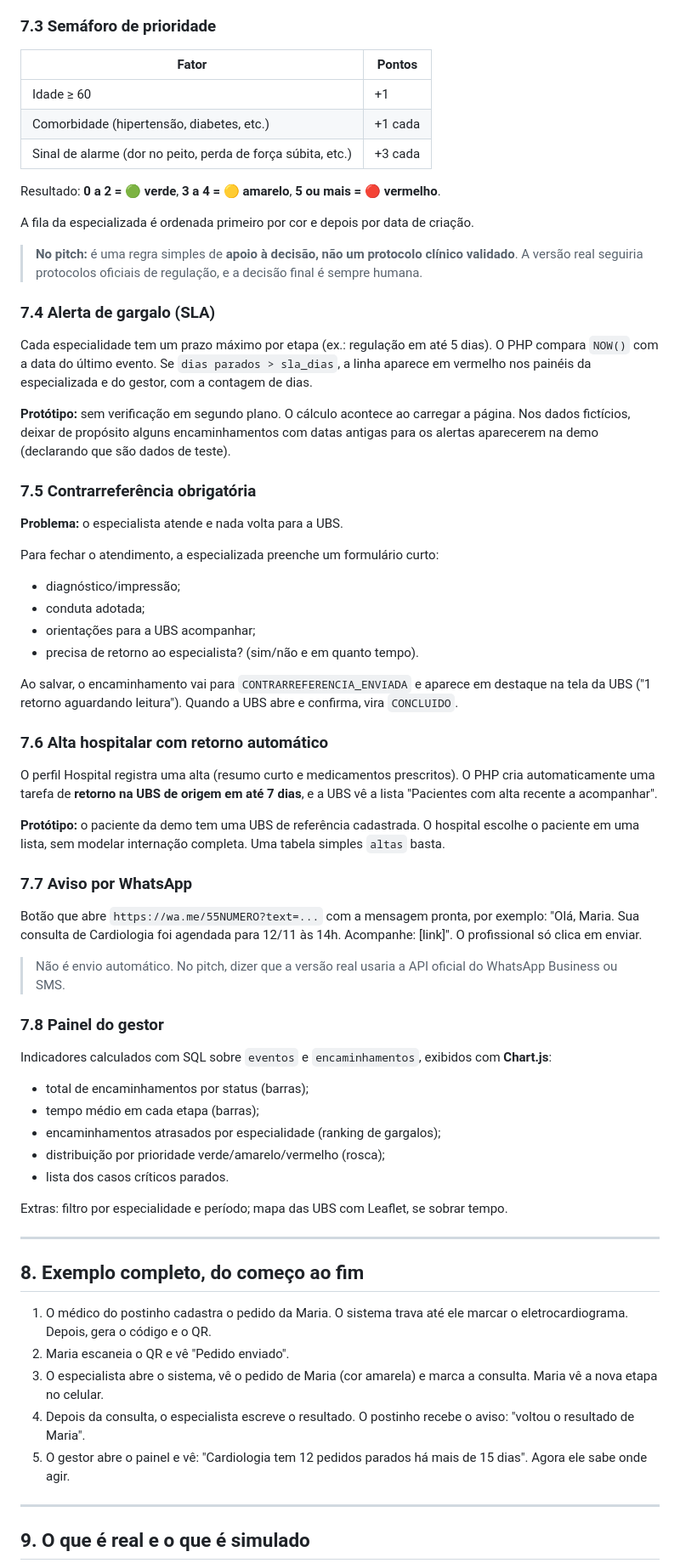
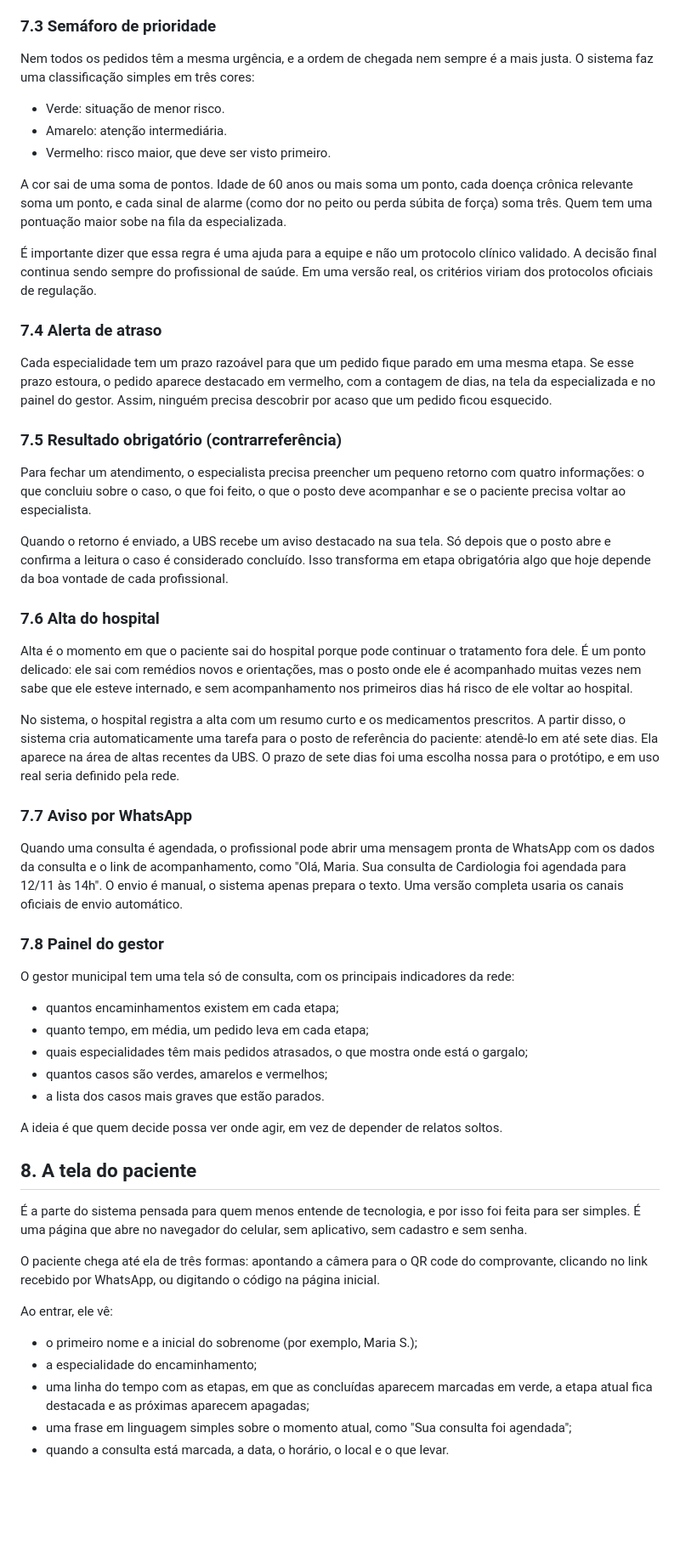
Before and after one commit to Alkshot/rota_paciente, a Markdown page: README.md, the part around one of its changes. Shown at 85% size. GitHub-like rendering; blank space fills up the shorter version.

```diff
--- a/README.md
+++ b/README.md
@@ -214,72 +99,59 @@ Ao escolher a especialidade, o formulário carrega o checklist via JS (`fetch` e
 
 ### 7.3 Semáforo de prioridade
 
-| Fator | Pontos |
-|---|---|
-| Idade ≥ 60 | +1 |
-| Comorbidade (hipertensão, diabetes, etc.) | +1 cada |
-| Sinal de alarme (dor no peito, perda de força súbita, etc.) | +3 cada |
+Nem todos os pedidos têm a mesma urgência, e a ordem de chegada nem sempre é a mais justa. O sistema faz uma classificação simples em três cores:
 
-Resultado: **0 a 2 = 🟢 verde**, **3 a 4 = 🟡 amarelo**, **5 ou mais = 🔴 vermelho**.
+- Verde: situação de menor risco.
+- Amarelo: atenção intermediária.
+- Vermelho: risco maior, que deve ser visto primeiro.
 
-A fila da especializada é ordenada primeiro por cor e depois por data de criação.
+A cor sai de uma soma de pontos. Idade de 60 anos ou mais soma um ponto, cada doença crônica relevante soma um ponto, e cada sinal de alarme (como dor no peito ou perda súbita de força) soma três. Quem tem uma pontuação maior sobe na fila da especializada.
 
-> **No pitch:** é uma regra simples de **apoio à decisão, não um protocolo clínico validado**. A versão real seguiria protocolos oficiais de regulação, e a decisão final é sempre humana.
+É importante dizer que essa regra é uma ajuda para a equipe e não um protocolo clínico validado. A decisão final continua sendo sempre do profissional de saúde. Em uma versão real, os critérios viriam dos protocolos oficiais de regulação.
 
-### 7.4 Alerta de gargalo (SLA)
+### 7.4 Alerta de atraso
 
-Cada especialidade tem um prazo máximo por etapa (ex.: regulação em até 5 dias). O PHP compara `NOW()` com a data do último evento. Se `dias parados > sla_dias`, a linha aparece em vermelho nos painéis da especializada e do gestor, com a contagem de dias.
+Cada especialidade tem um prazo razoável para que um pedido fique parado em uma mesma etapa. Se esse prazo estoura, o pedido aparece destacado em vermelho, com a contagem de dias, na tela da especializada e no painel do gestor. Assim, ninguém precisa descobrir por acaso que um pedido ficou esquecido.
 
-**Protótipo:** sem verificação em segundo plano. O cálculo acontece ao carregar a página. Nos dados fictícios, deixar de propósito alguns encaminhamentos com datas antigas para os alertas aparecerem na demo (declarando que são dados de teste).
+### 7.5 Resultado obrigatório (contrarreferência)
 
-### 7.5 Contrarreferência obrigatória
+Para fechar um atendimento, o especialista precisa preencher um pequeno retorno com quatro informações: o que concluiu sobre o caso, o que foi feito, o que o posto deve acompanhar e se o paciente precisa voltar ao especialista.
 
-**Problema:** o especialista atende e nada volta para a UBS.
+Quando o retorno é enviado, a UBS recebe um aviso destacado na sua tela. Só depois que o posto abre e confirma a leitura o caso é considerado concluído. Isso transforma em etapa obrigatória algo que hoje depende da boa vontade de cada profissional.
 
-Para fechar o atendimento, a especializada preenche um formulário curto:
+### 7.6 Alta do hospital
 
-- diagnóstico/impressão;
-- conduta adotada;
-- orientações para a UBS acompanhar;
-- precisa de retorno ao especialista? (sim/não e em quanto tempo).
+Alta é o momento em que o paciente sai do hospital porque pode continuar o tratamento fora dele. É um ponto delicado: ele sai com remédios novos e orientações, mas o posto onde ele é acompanhado muitas vezes nem sabe que ele esteve internado, e sem acompanhamento nos primeiros dias há risco de ele voltar ao hospital.
 
-Ao salvar, o encaminhamento vai para `CONTRARREFERENCIA_ENVIADA` e aparece em destaque na tela da UBS ("1 retorno aguardando leitura"). Quando a UBS abre e confirma, vira `CONCLUIDO`.
-
-### 7.6 Alta hospitalar com retorno automático
-
-O perfil Hospital registra uma alta (resumo curto e medicamentos prescritos). O PHP cria automaticamente uma tarefa de **retorno na UBS de origem em até 7 dias**, e a UBS vê a lista "Pacientes com alta recente a acompanhar".
-
-**Protótipo:** o paciente da demo tem uma UBS de referência cadastrada. O hospital escolhe o paciente em uma lista, sem modelar internação completa. Uma tabela simples `altas` basta.
+No sistema, o hospital registra a alta com um resumo curto e os medicamentos prescritos. A partir disso, o sistema cria automaticamente uma tarefa para o posto de referência do paciente: atendê-lo em até sete dias. Ela aparece na área de altas recentes da UBS. O prazo de sete dias foi uma escolha nossa para o protótipo, e em uso real seria definido pela rede.
 
 ### 7.7 Aviso por WhatsApp
 
-Botão que abre `https://wa.me/55NUMERO?text=...` com a mensagem pronta, por exemplo: "Olá, Maria. Sua consulta de Cardiologia foi agendada para 12/11 às 14h. Acompanhe: [link]". O profissional só clica em enviar.
-
-> Não é envio automático. No pitch, dizer que a versão real usaria a API oficial do WhatsApp Business ou SMS.
+Quando uma consulta é agendada, o profissional pode abrir uma mensagem pronta de WhatsApp com os dados da consulta e o link de acompanhamento, como "Olá, Maria. Sua consulta de Cardiologia foi agendada para 12/11 às 14h". O envio é manual, o sistema apenas prepara o texto. Uma versão completa usaria os canais oficiais de envio automático.
 
 ### 7.8 Painel do gestor
 
-Indicadores calculados com SQL sobre `eventos` e `encaminhamentos`, exibidos com **Chart.js**:
+O gestor municipal tem uma tela só de consulta, com os principais indicadores da rede:
 
-- total de encaminhamentos por status (barras);
-- tempo médio em cada etapa (barras);
-- encaminhamentos atrasados por especialidade (ranking de gargalos);
-- distribuição por prioridade verde/amarelo/vermelho (rosca);
-- lista dos casos críticos parados.
+- quantos encaminhamentos existem em cada etapa;
+- quanto tempo, em média, um pedido leva em cada etapa;
+- quais especialidades têm mais pedidos atrasados, o que mostra onde está o gargalo;
+- quantos casos são verdes, amarelos e vermelhos;
+- a lista dos casos mais graves que estão parados.
 
-Extras: filtro por especialidade e período; mapa das UBS com Leaflet, se sobrar tempo.
+A ideia é que quem decide possa ver onde agir, em vez de depender de relatos soltos.
 
----
+## 8. A tela do paciente
 
-## 8. Exemplo completo, do começo ao fim
+É a parte do sistema pensada para quem menos entende de tecnologia, e por isso foi feita para ser simples. É uma página que abre no navegador do celular, sem aplicativo, sem cadastro e sem senha.
 
-1. O médico do postinho cadastra o pedido da Maria. O sistema trava até ele marcar o eletrocardiograma. Depois, gera o código e o QR.
-2. Maria escaneia o QR e vê "Pedido enviado".
-3. O especialista abre o sistema, vê o pedido de Maria (cor amarela) e marca a consulta. Maria vê a nova etapa no celular.
-4. Depois da consulta, o especialista escreve o resultado. O postinho recebe o aviso: "voltou o resultado de Maria".
-5. O gestor abre o painel e vê: "Cardiologia tem 12 pedidos parados há mais de 15 dias". Agora ele sabe onde agir.
+O paciente chega até ela de três formas: apontando a câmera para o QR code do comprovante, clicando no link recebido por WhatsApp, ou digitando o código na página inicial.
 
----
+Ao entrar, ele vê:
 
-## 9. O que é real e o que é simulado
+- o primeiro nome e a inicial do sobrenome (por exemplo, Maria S.);
+- a especialidade do encaminhamento;
+- uma linha do tempo com as etapas, em que as concluídas aparecem marcadas em verde, a etapa atual fica destacada e as próximas aparecem apagadas;
+- uma frase em linguagem simples sobre o momento atual, como "Sua consulta foi agendada";
+- quando a consulta está marcada, a data, o horário, o local e o que levar.
 
```
Also changed, not shown: other parts of README.md (+95 -293 lines).
